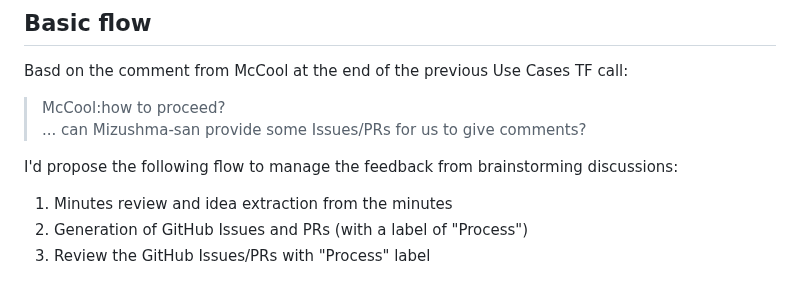
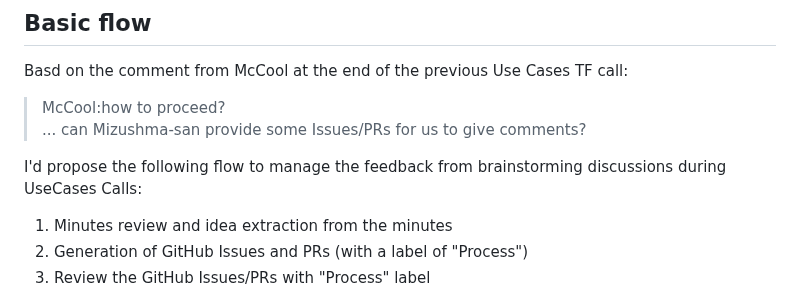
Before and after one commit to w3c/wot-usecases, a Markdown page: HOWTO.md, the part around the change. Rendered like a GitHub page.

```diff
--- a/HOWTO.md
+++ b/HOWTO.md
@@ -5,7 +5,7 @@ Basd on the comment from McCool at the end of the previous Use Cases TF call:
 > McCool:how to proceed?<br/>
 > ... can Mizushma-san provide some Issues/PRs for us to give comments?
 
-I'd propose the following flow to manage the feedback from brainstorming discussions:
+I'd propose the following flow to manage the feedback from brainstorming discussions during UseCases Calls:
 1. Minutes review and idea extraction from the minutes
 2. Generation of GitHub Issues and PRs (with a label of "Process")
 3. Review the GitHub Issues/PRs with "Process" label
```
